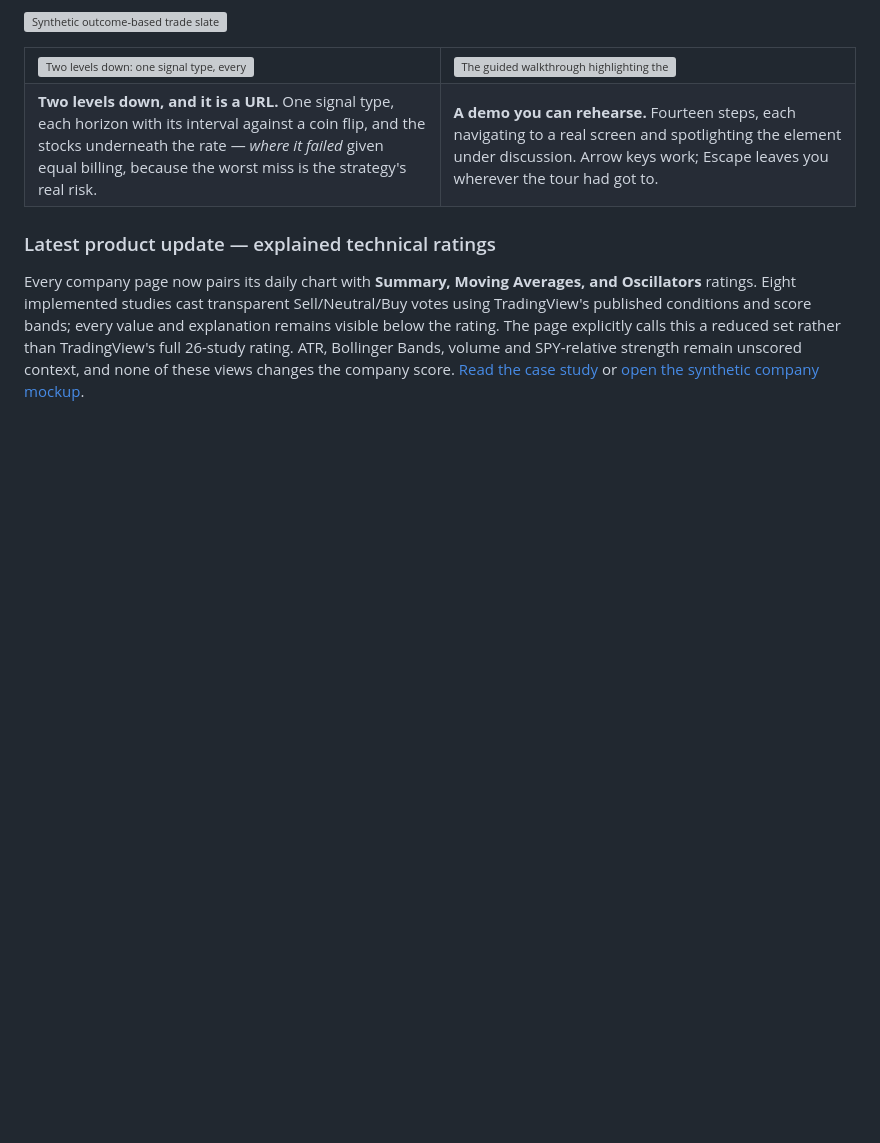
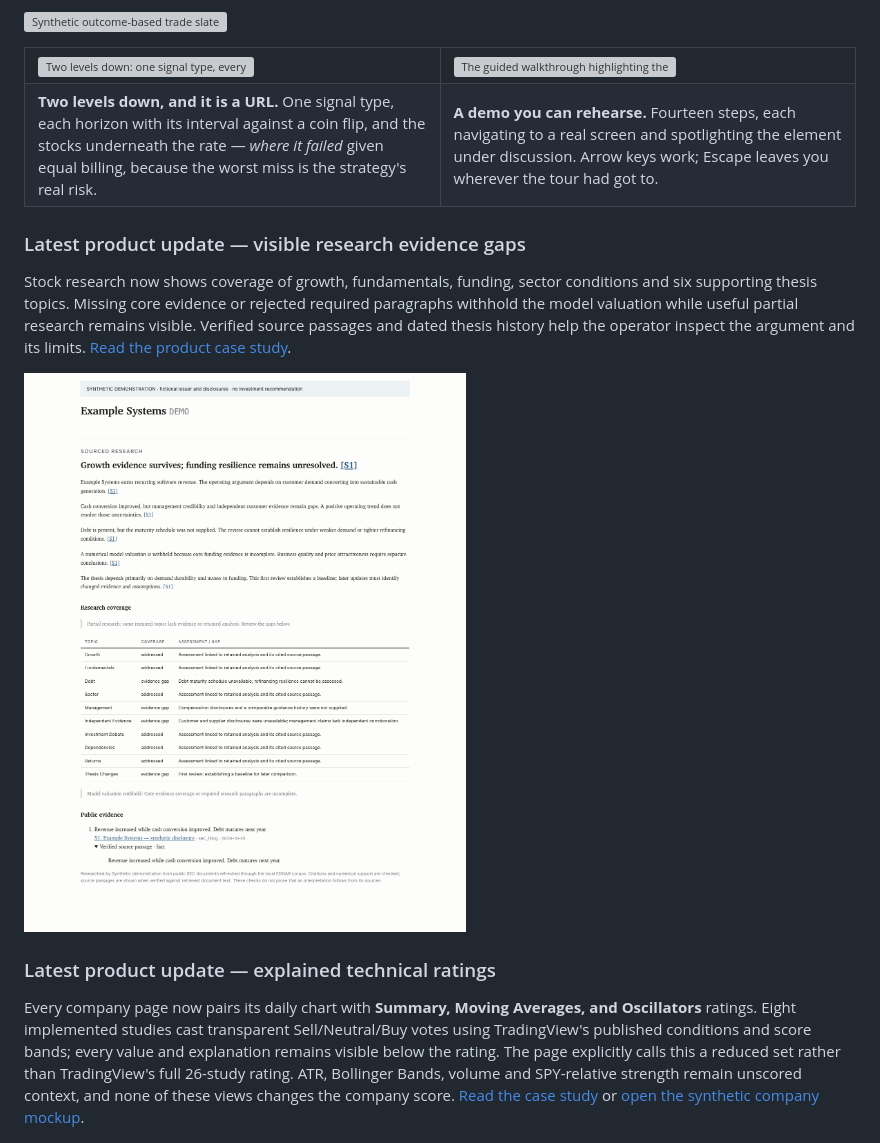
Before and after one commit to pranaypatil02/trading-control-center, a Markdown page: README.md, the part around the change. Rendered like a GitHub page; pictures changed too: screenshots/46-research-evidence-coverage.png (added); blank space fills up the shorter version; grey boxes are pictures that could not be loaded.

Commit message:
Show how research evidence gaps constrain valuation conclusions

```diff
--- a/README.md
+++ b/README.md
@@ -77,6 +77,17 @@ or [open the synthetic Trade Slate](https://pranaypatil02.github.io/trading-cont
     <td><b>A demo you can rehearse.</b> Fourteen steps, each navigating to a real screen and spotlighting the element under discussion. Arrow keys work; Escape leaves you wherever the tour had got to.</td>
   </tr>
 </table>
+
+### Latest product update — visible research evidence gaps
+
+Stock research now shows coverage of growth, fundamentals, funding, sector
+conditions and six supporting thesis topics. Missing core evidence or rejected
+required paragraphs withhold the model valuation while useful partial research
+remains visible. Verified source passages and dated thesis history help the
+operator inspect the argument and its limits. [Read the product case
+study](docs/research-evidence-coverage.md).
+
+![Synthetic research evidence coverage demonstration](screenshots/46-research-evidence-coverage.png)
 
 ### Latest product update — explained technical ratings
 
```
Also changed, not shown: docs/research-evidence-coverage.md (added, +55 -0 lines).
